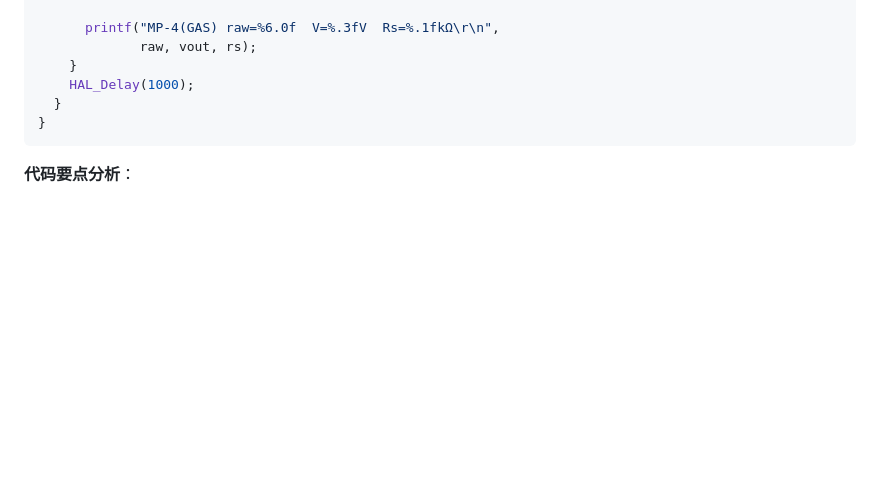
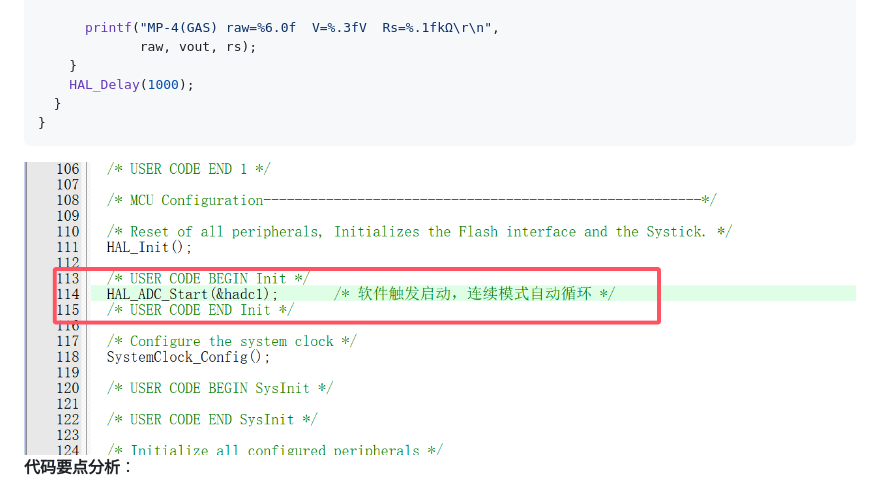
Before and after one commit to xiexiaotu/Obsidian_note_test, a Markdown page: ADC配置/ADC采集配置.md, the part around the change. Drawn GitHub-style; pictures changed too: ADC配置/Pasted image 20261008144703.png (added); blank space fills up the shorter version.

Commit message:
vault backup: 2026-10-08 14:48:07

````diff
--- a/ADC配置/ADC采集配置.md
+++ b/ADC配置/ADC采集配置.md
@@ -515,6 +515,7 @@ int main(void)
 }
 ```
 
+![](Pasted%20image%2020261008144703.png)
 **代码要点分析**：
 
 1. **轮询的代价**：`HAL_ADC_PollForConversion()` 内部就是反复查 ADC_SR 的 EOC 标志，等待期间 CPU 全程陪跑。本实验一轮转换仅约 7.4µs（2.5 节），1 秒打印周期里 CPU 绝大部分时间在 `HAL_Delay`，陪跑无所谓；若通道多、采样率高，这种方式就不可接受——这正是实验二引入 DMA 的动机。
````
